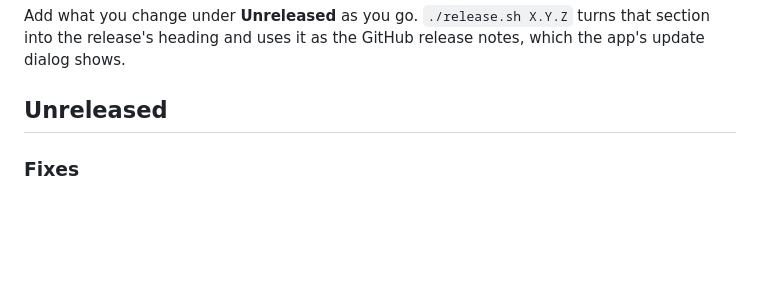
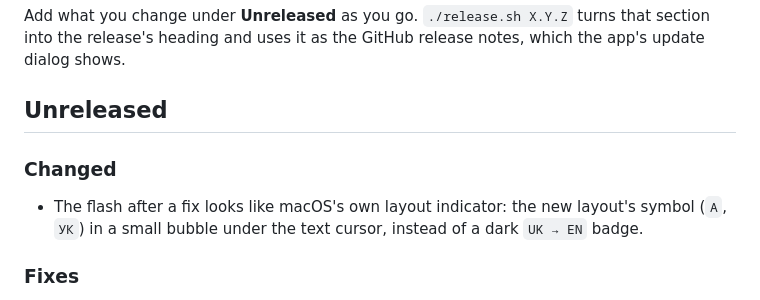
Before and after one commit to m-ilchuk/layout-fixer, a Markdown page: CHANGELOG.md, the part around the change. GitHub-like rendering; blank space fills up the shorter version.

```diff
--- a/CHANGELOG.md
+++ b/CHANGELOG.md
@@ -6,6 +6,10 @@ Add what you change under **Unreleased** as you go. `./release.sh X.Y.Z` turns t
 heading and uses it as the GitHub release notes, which the app's update dialog shows.
 
 ## Unreleased
+
+### Changed
+- The flash after a fix looks like macOS's own layout indicator: the new layout's symbol (`A`, `УК`) in a small
+  bubble under the text cursor, instead of a dark `UK → EN` badge.
 
 ### Fixes
 - Less of a blink in Slack, Claude, browsers and other apps that take fixes as key presses: the word was gone for
```
Also changed, not shown: README.md (+2 -1 lines), docs/demo.gif, 5 other files.
